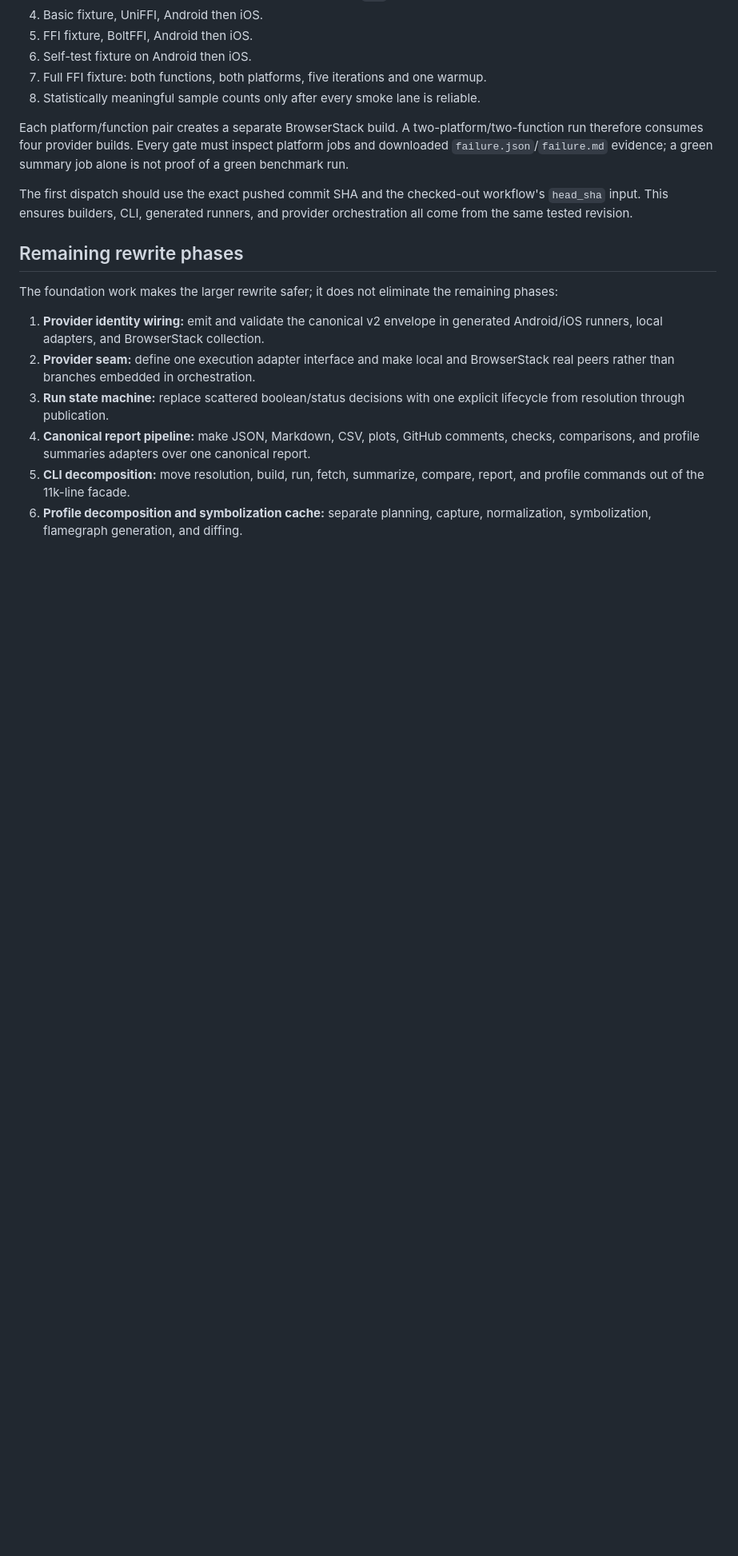
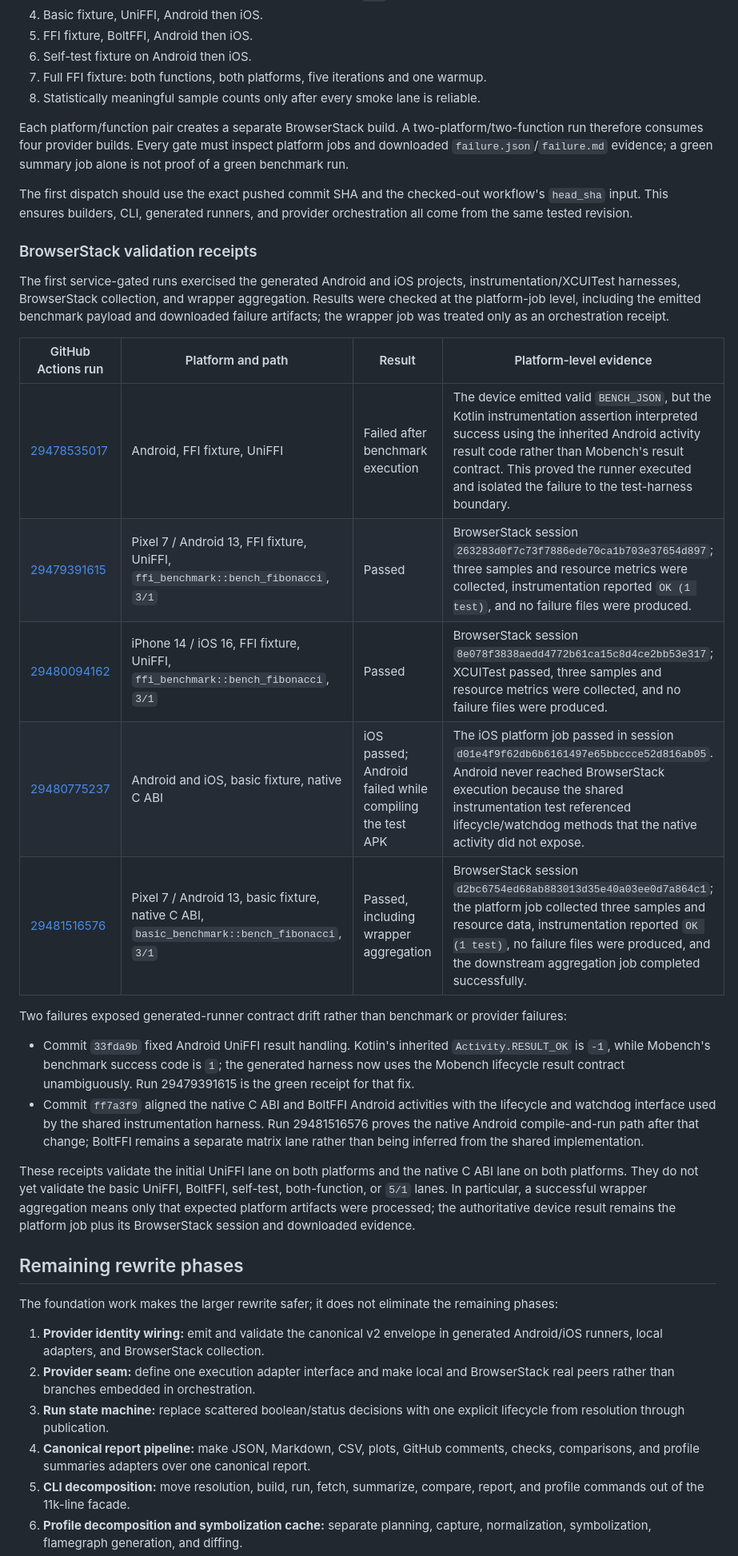
Before and after one commit to worldcoin/mobile-bench-rs, a Markdown page: docs/0.2-rewrite-architecture.md, the part around the change. Shown at 80% size. Drawn GitHub-style; blank space fills up the shorter version.

Commit message:
Document BrowserStack rewrite validation

```diff
--- a/docs/0.2-rewrite-architecture.md
+++ b/docs/0.2-rewrite-architecture.md
@@ -450,6 +450,42 @@ The first dispatch should use the exact pushed commit SHA and the checked-out
 workflow's `head_sha` input. This ensures builders, CLI, generated runners, and
 provider orchestration all come from the same tested revision.
 
+### BrowserStack validation receipts
+
+The first service-gated runs exercised the generated Android and iOS projects,
+instrumentation/XCUITest harnesses, BrowserStack collection, and wrapper
+aggregation. Results were checked at the platform-job level, including the
+emitted benchmark payload and downloaded failure artifacts; the wrapper job was
+treated only as an orchestration receipt.
+
+| GitHub Actions run | Platform and path | Result | Platform-level evidence |
+|---|---|---|---|
+| [29478535017](https://github.com/worldcoin/mobile-bench-rs/actions/runs/29478535017) | Android, FFI fixture, UniFFI | Failed after benchmark execution | The device emitted valid `BENCH_JSON`, but the Kotlin instrumentation assertion interpreted success using the inherited Android activity result code rather than Mobench's result contract. This proved the runner executed and isolated the failure to the test-harness boundary. |
+| [29479391615](https://github.com/worldcoin/mobile-bench-rs/actions/runs/29479391615) | Pixel 7 / Android 13, FFI fixture, UniFFI, `ffi_benchmark::bench_fibonacci`, `3/1` | Passed | BrowserStack session `263283d0f7c73f7886ede70ca1b703e37654d897`; three samples and resource metrics were collected, instrumentation reported `OK (1 test)`, and no failure files were produced. |
+| [29480094162](https://github.com/worldcoin/mobile-bench-rs/actions/runs/29480094162) | iPhone 14 / iOS 16, FFI fixture, UniFFI, `ffi_benchmark::bench_fibonacci`, `3/1` | Passed | BrowserStack session `8e078f3838aedd4772b61ca15c8d4ce2bb53e317`; XCUITest passed, three samples and resource metrics were collected, and no failure files were produced. |
+| [29480775237](https://github.com/worldcoin/mobile-bench-rs/actions/runs/29480775237) | Android and iOS, basic fixture, native C ABI | iOS passed; Android failed while compiling the test APK | The iOS platform job passed in session `d01e4f9f62db6b6161497e65bbccce52d816ab05`. Android never reached BrowserStack execution because the shared instrumentation test referenced lifecycle/watchdog methods that the native activity did not expose. |
+| [29481516576](https://github.com/worldcoin/mobile-bench-rs/actions/runs/29481516576) | Pixel 7 / Android 13, basic fixture, native C ABI, `basic_benchmark::bench_fibonacci`, `3/1` | Passed, including wrapper aggregation | BrowserStack session `d2bc6754ed68ab883013d35e40a03ee0d7a864c1`; the platform job collected three samples and resource data, instrumentation reported `OK (1 test)`, no failure files were produced, and the downstream aggregation job completed successfully. |
+
+Two failures exposed generated-runner contract drift rather than benchmark or
+provider failures:
+
+- Commit `33fda9b` fixed Android UniFFI result handling. Kotlin's inherited
+  `Activity.RESULT_OK` is `-1`, while Mobench's benchmark success code is `1`;
+  the generated harness now uses the Mobench lifecycle result contract
+  unambiguously. Run 29479391615 is the green receipt for that fix.
+- Commit `ff7a3f9` aligned the native C ABI and BoltFFI Android activities with
+  the lifecycle and watchdog interface used by the shared instrumentation
+  harness. Run 29481516576 proves the native Android compile-and-run path after
+  that change; BoltFFI remains a separate matrix lane rather than being inferred
+  from the shared implementation.
+
+These receipts validate the initial UniFFI lane on both platforms and the
+native C ABI lane on both platforms. They do not yet validate the basic UniFFI,
+BoltFFI, self-test, both-function, or `5/1` lanes. In particular, a successful
+wrapper aggregation means only that expected platform artifacts were processed;
+the authoritative device result remains the platform job plus its BrowserStack
+session and downloaded evidence.
+
 ## Remaining rewrite phases
 
 The foundation work makes the larger rewrite safer; it does not eliminate the
```
